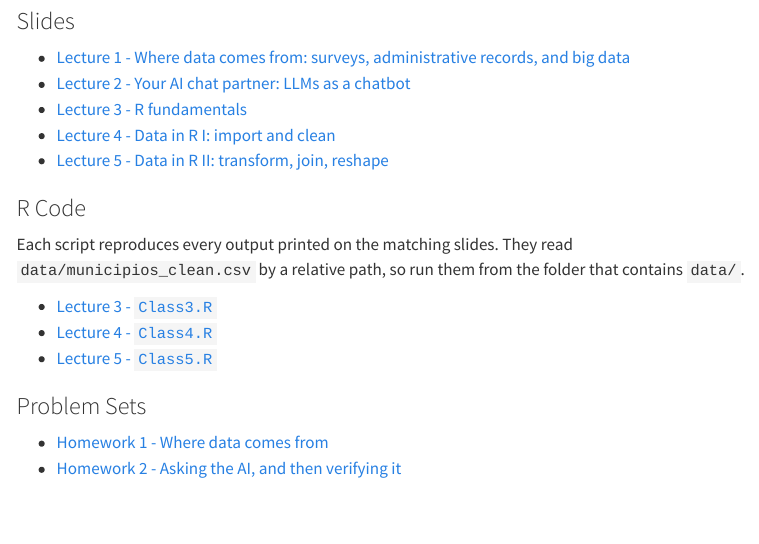
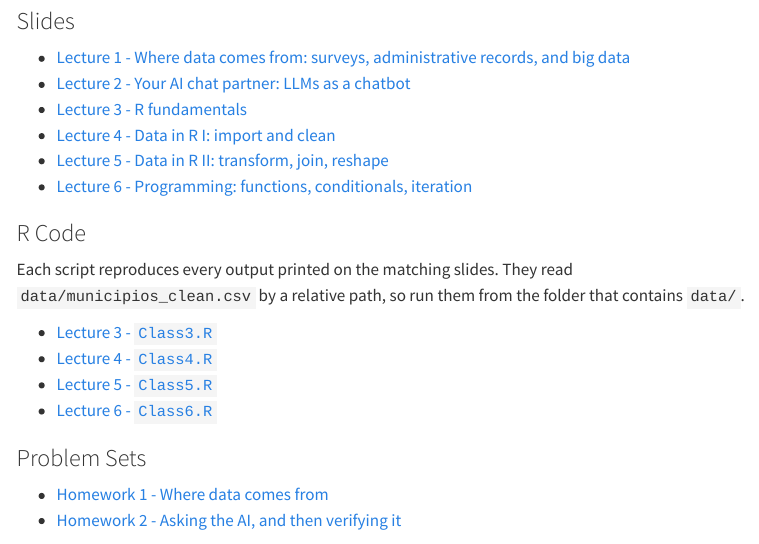
Before and after one commit to mauricioromero86/mauricioromero86.github.io, a Quarto document (courses/analisis-empirico.qmd): the page in a window 1100 px wide, from 290 px down. Rendered offline with R 4.5, knitr and Pandoc in place of Quarto, with nearby package versions; menus at the side of the page are left out.

Commit message:
teaching: publish Seminario Lecture 6 + Class6.R
Lecture 6's "wrong column" example called ingreso_promedio, a column that
no longer exists -- so it returned NULL and NA with a warning, making the
slide's own claim ("nothing errors, you only notice when a number looks
absurd") false, and duplicating the NULL-to-NA lesson taught later in the
same deck. It now uses p_analfabeta: a real column that silently returns
2.868 instead of 9.926, with no error, no warning, and nothing absurd.

All printed figures resynced from a run of Class6.R.

Co-Authored-By: Claude Opus 5 (1M context) <noreply@anthropic.com>
Claude-Session: https://claude.ai/code/session_014YgBJTNRgrqGp7R8J8RoSf

```diff
--- a/courses/analisis-empirico.qmd
+++ b/courses/analisis-empirico.qmd
@@ -25,6 +25,7 @@
 - [Lecture 3 - R fundamentals](https://github.com/mauricioromero86/mauricioromero86.github.io/releases/download/teaching-archive/AnalisisEmpirico_202602_Lecture03_R_Fundamentals.pdf)
 - [Lecture 4 - Data in R I: import and clean](https://github.com/mauricioromero86/mauricioromero86.github.io/releases/download/teaching-archive/AnalisisEmpirico_202602_Lecture04_Data_Import_Clean.pdf)
 - [Lecture 5 - Data in R II: transform, join, reshape](https://github.com/mauricioromero86/mauricioromero86.github.io/releases/download/teaching-archive/AnalisisEmpirico_202602_Lecture05_Transform_Join_Reshape.pdf)
+- [Lecture 6 - Programming: functions, conditionals, iteration](https://github.com/mauricioromero86/mauricioromero86.github.io/releases/download/teaching-archive/AnalisisEmpirico_202602_Lecture06_Programming.pdf)
 
 ### R Code
 
@@ -35,6 +36,7 @@
 - [Lecture 3 - `Class3.R`](https://github.com/mauricioromero86/mauricioromero86.github.io/releases/download/teaching-archive/AnalisisEmpirico_202602_Class3.R)
 - [Lecture 4 - `Class4.R`](https://github.com/mauricioromero86/mauricioromero86.github.io/releases/download/teaching-archive/AnalisisEmpirico_202602_Class4.R)
 - [Lecture 5 - `Class5.R`](https://github.com/mauricioromero86/mauricioromero86.github.io/releases/download/teaching-archive/AnalisisEmpirico_202602_Class5.R)
+- [Lecture 6 - `Class6.R`](https://github.com/mauricioromero86/mauricioromero86.github.io/releases/download/teaching-archive/AnalisisEmpirico_202602_Class6.R)
 
 ### Problem Sets
 
```
